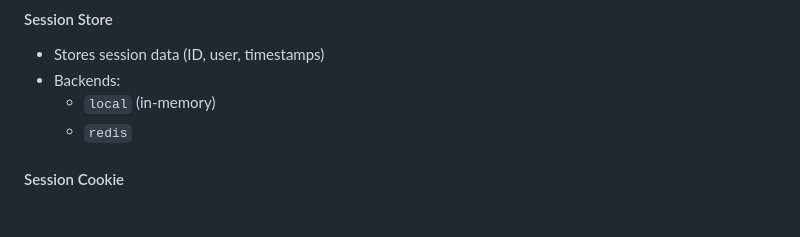
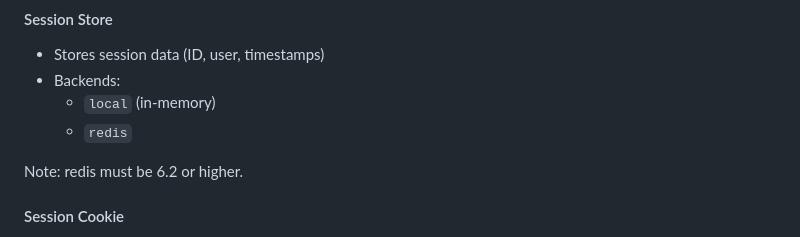
Before and after one commit to clambin/forward-auth, a Markdown page: README.md, the part around the change. Rendered like a GitHub page; blank space fills up the shorter version.

Commit message:
docs: document redis version requirement

```diff
--- a/README.md
+++ b/README.md
@@ -140,6 +140,8 @@ that is passed via an **HTTP cookie**.
 - Backends:
     - `local` (in-memory)
     - `redis`
+
+Note: redis must be 6.2 or higher.
 
 #### Session Cookie
 
```
